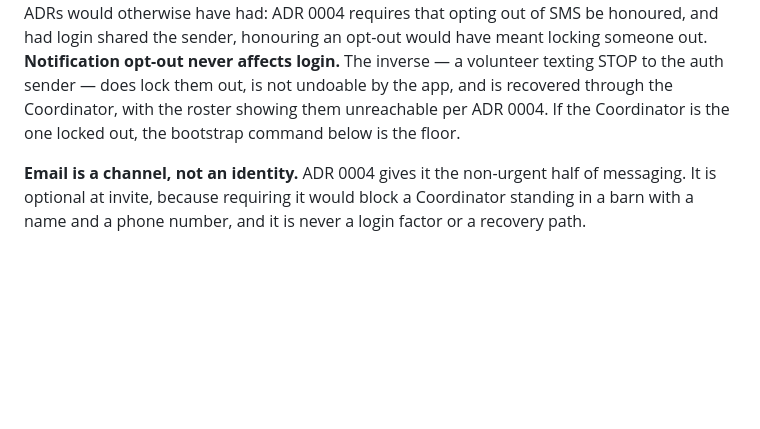
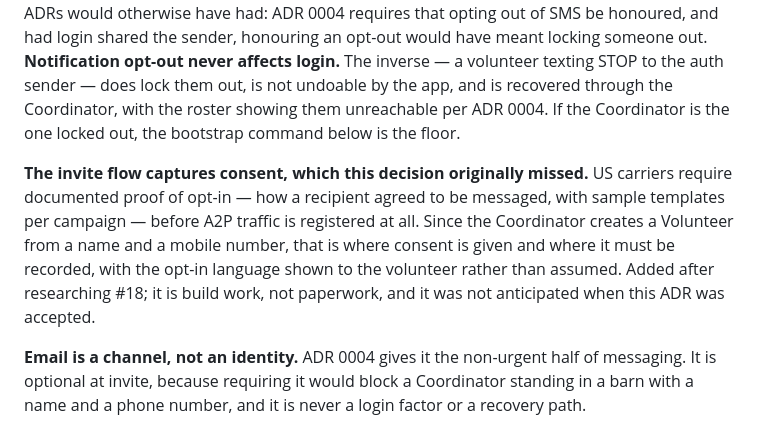
Before and after one commit to rheckart/caballus, a Markdown page: docs/adr/0008-better-auth-owns-identity-and-nothing-else.md, the part around the change. Drawn GitHub-style; blank space fills up the shorter version.

```diff
--- a/docs/adr/0008-better-auth-owns-identity-and-nothing-else.md
+++ b/docs/adr/0008-better-auth-owns-identity-and-nothing-else.md
@@ -28,6 +28,8 @@ A smaller argument points the same way: a hosted provider would hold sixty volun
 
 **Login SMS and notification SMS are separate senders with separate budgets and separate kill switches.** ADR 0004 caps outbound messages and gives them a server-side kill switch; if login shared that budget, a notification storm would lock the entire roster out of the app at the exact moment something was wrong. The separation also resolves a conflict the two ADRs would otherwise have had: ADR 0004 requires that opting out of SMS be honoured, and had login shared the sender, honouring an opt-out would have meant locking someone out. **Notification opt-out never affects login.** The inverse — a volunteer texting STOP to the auth sender — does lock them out, is not undoable by the app, and is recovered through the Coordinator, with the roster showing them unreachable per ADR 0004. If the Coordinator is the one locked out, the bootstrap command below is the floor.
 
+**The invite flow captures consent, which this decision originally missed.** US carriers require documented proof of opt-in — how a recipient agreed to be messaged, with sample templates per campaign — before A2P traffic is registered at all. Since the Coordinator creates a Volunteer from a name and a mobile number, that is where consent is given and where it must be recorded, with the opt-in language shown to the volunteer rather than assumed. Added after researching #18; it is build work, not paperwork, and it was not anticipated when this ADR was accepted.
+
 **Email is a channel, not an identity.** ADR 0004 gives it the non-urgent half of messaging. It is optional at invite, because requiring it would block a Coordinator standing in a barn with a name and a phone number, and it is never a login factor or a recovery path.
 
 **`app.org_id` is derived server-side on every request** — session to user to membership to `SET LOCAL`, inside the transaction the query runs in. Never from a URL, header or body: a client-supplied organisation id is the impersonation vector this whole arrangement exists to close. When a volunteer belongs to more than one rescue, the active organisation is a server-side session attribute changed by an explicit switch.
```
Also changed, not shown: docs/research/sms-providers.md (added, +145 -0 lines).
